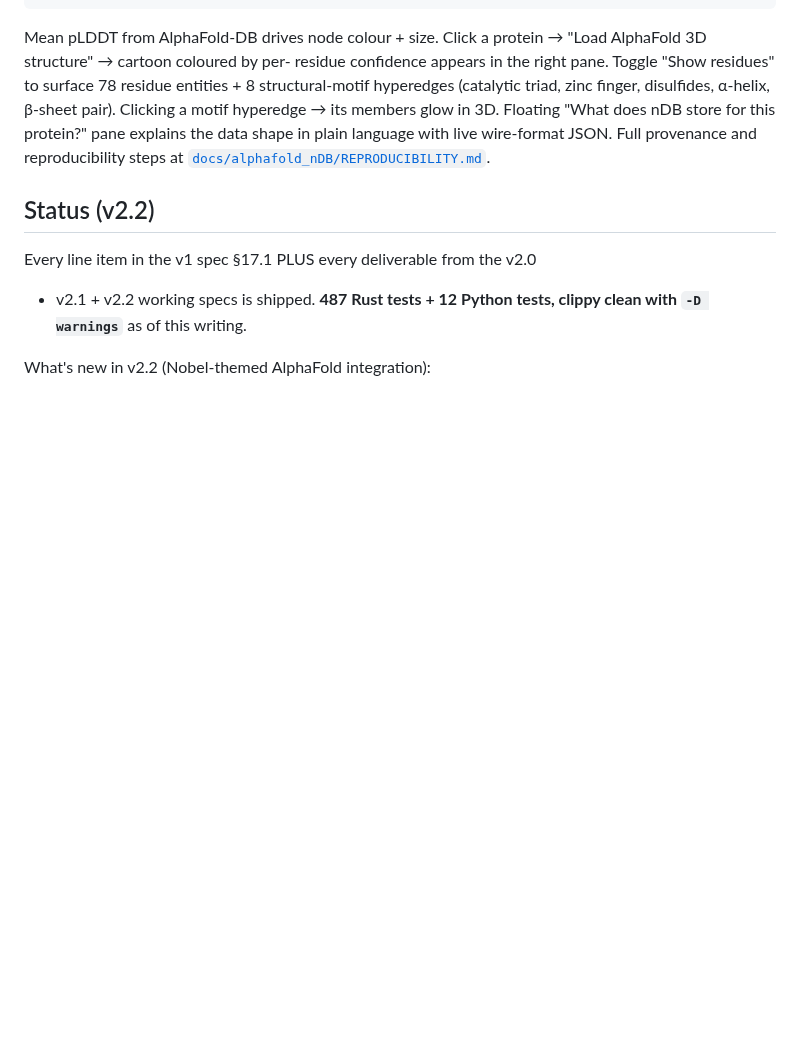
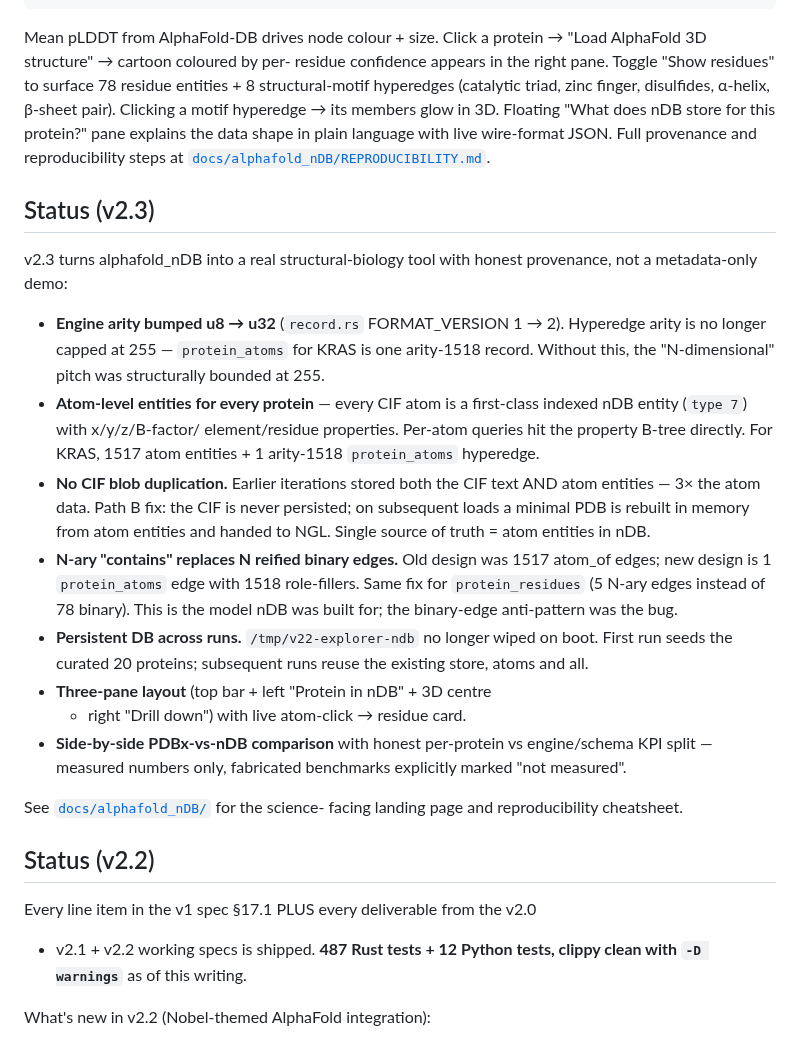
Before and after one commit to goldrag1/nDB, a Markdown page: README.md, the part around the change. GitHub-like rendering; blank space fills up the shorter version.

Commit message:
docs: README v2.3 status — atoms in nDB + N-ary contains + u32 arity

```diff
--- a/README.md
+++ b/README.md
@@ -47,6 +47,42 @@ does nDB store for this protein?" pane explains the data shape in
 plain language with live wire-format JSON. Full provenance and
 reproducibility steps at
 [`docs/alphafold_nDB/REPRODUCIBILITY.md`](docs/alphafold_nDB/REPRODUCIBILITY.md).
+
+## Status (v2.3)
+
+v2.3 turns alphafold_nDB into a real structural-biology tool with
+honest provenance, not a metadata-only demo:
+
+- **Engine arity bumped u8 → u32** (`record.rs` FORMAT_VERSION 1 → 2).
+  Hyperedge arity is no longer capped at 255 — `protein_atoms` for
+  KRAS is one arity-1518 record. Without this, the "N-dimensional"
+  pitch was structurally bounded at 255.
+- **Atom-level entities for every protein** — every CIF atom is a
+  first-class indexed nDB entity (`type 7`) with x/y/z/B-factor/
+  element/residue properties. Per-atom queries hit the property
+  B-tree directly. For KRAS, 1517 atom entities + 1 arity-1518
+  `protein_atoms` hyperedge.
+- **No CIF blob duplication.** Earlier iterations stored both the
+  CIF text AND atom entities — 3× the atom data. Path B fix: the
+  CIF is never persisted; on subsequent loads a minimal PDB is
+  rebuilt in memory from atom entities and handed to NGL. Single
+  source of truth = atom entities in nDB.
+- **N-ary "contains" replaces N reified binary edges.** Old design
+  was 1517 atom_of edges; new design is 1 `protein_atoms` edge with
+  1518 role-fillers. Same fix for `protein_residues` (5 N-ary edges
+  instead of 78 binary). This is the model nDB was built for; the
+  binary-edge anti-pattern was the bug.
+- **Persistent DB across runs.** `/tmp/v22-explorer-ndb` no longer
+  wiped on boot. First run seeds the curated 20 proteins; subsequent
+  runs reuse the existing store, atoms and all.
+- **Three-pane layout** (top bar + left "Protein in nDB" + 3D centre
+  + right "Drill down") with live atom-click → residue card.
+- **Side-by-side PDBx-vs-nDB comparison** with honest per-protein
+  vs engine/schema KPI split — measured numbers only, fabricated
+  benchmarks explicitly marked "not measured".
+
+See [`docs/alphafold_nDB/`](docs/alphafold_nDB/) for the science-
+facing landing page and reproducibility cheatsheet.
 
 ## Status (v2.2)
 
```
